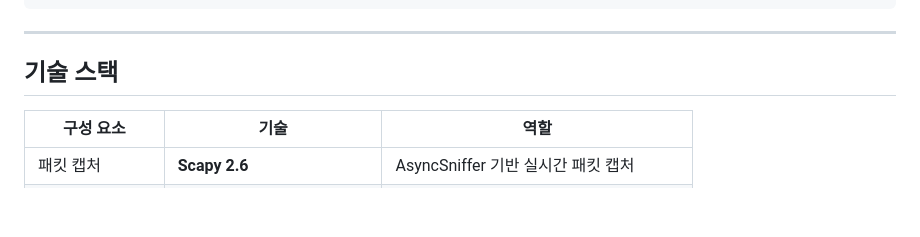
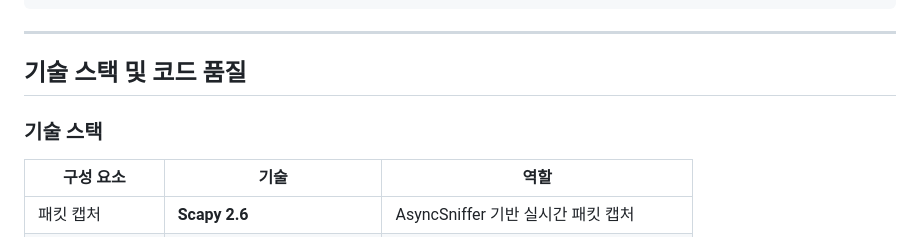
Before and after one commit to JinHo-von-Choi/panopticon, a Markdown page: README.md, the part around one of its changes. Rendered like a GitHub page; blank space fills up the shorter version.

```diff
--- a/README.md
+++ b/README.md
@@ -840,7 +913,9 @@ rules:
 
 ---
 
-## 기술 스택
+## 기술 스택 및 코드 품질
+
+### 기술 스택
 
 | 구성 요소 | 기술 | 역할 |
 |-----------|------|------|
```
Also changed, not shown: other parts of README.md (+103 -1 lines).
